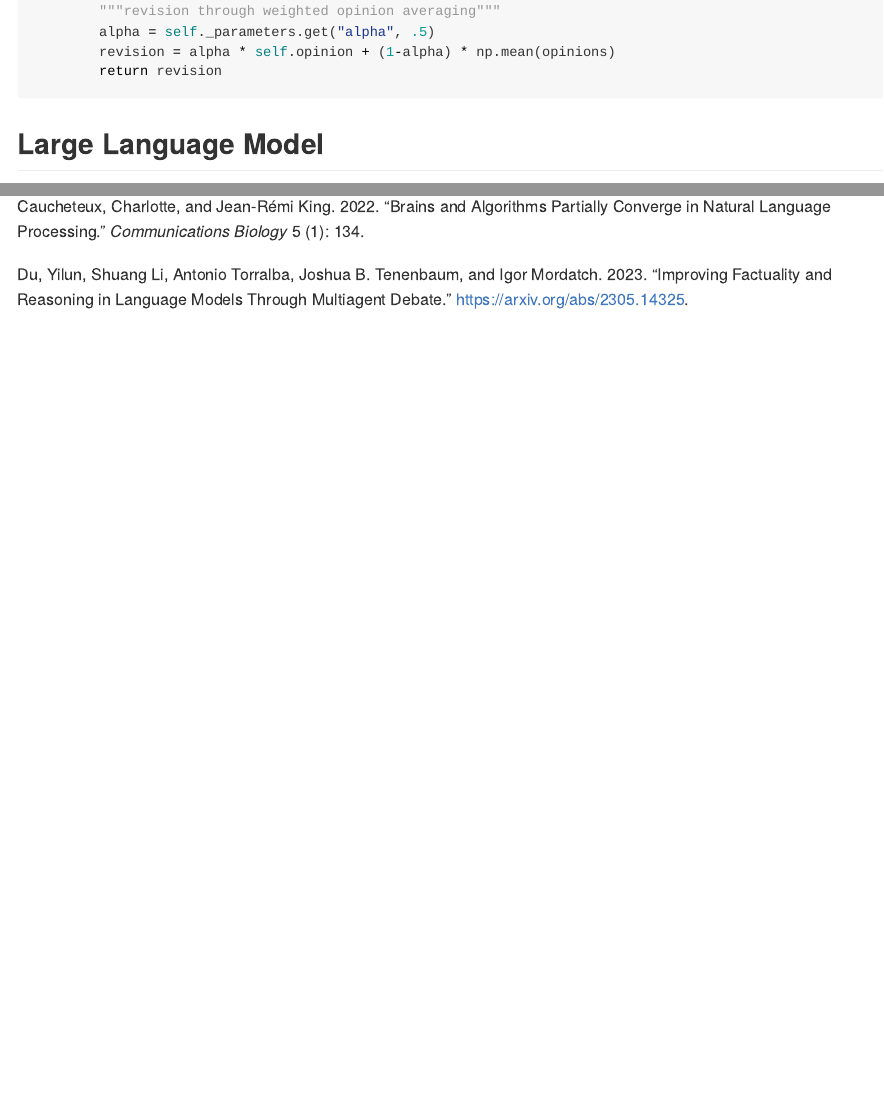
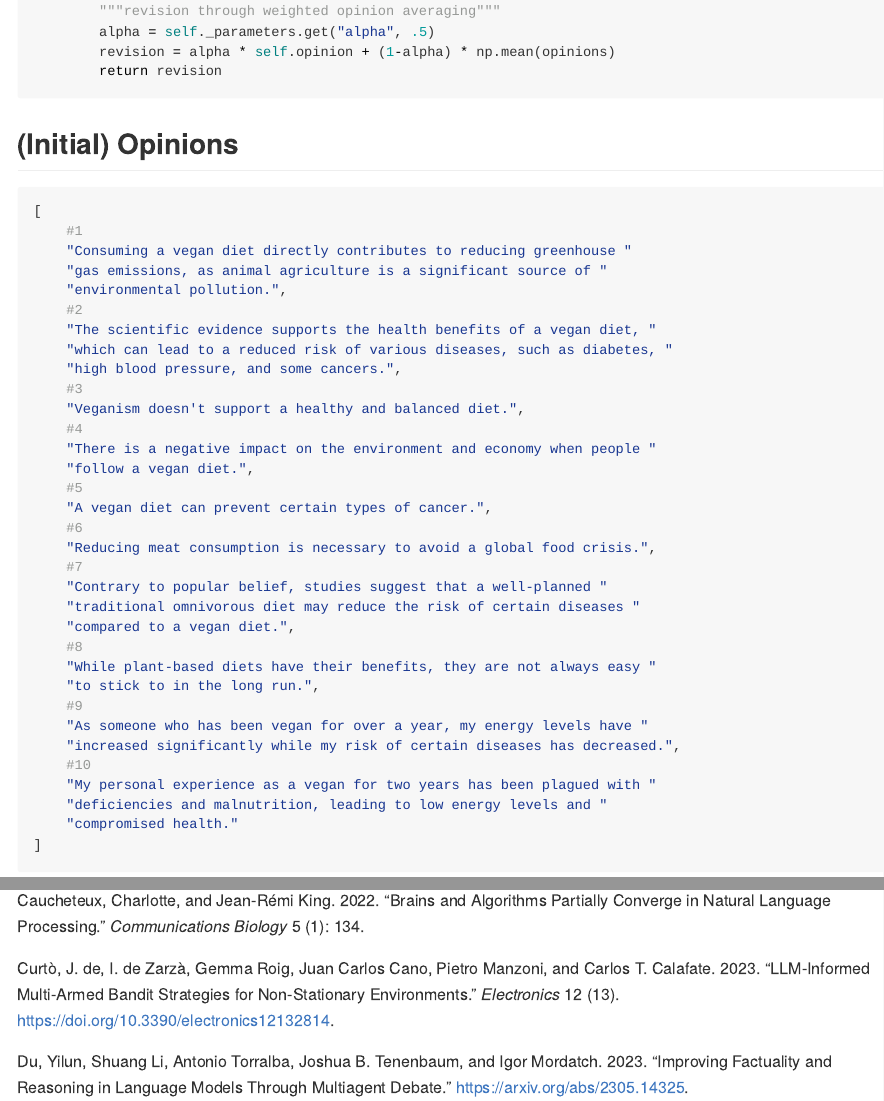
Before and after one commit to debatelab/genai-epistemology, a Quarto document (slides/comp-models-23.qmd): the page in a window 1100 px wide, from 6570 px down, and a second part further down, joined at a grey line. The pictures show the output file slides/comp-models-23.md that the author committed with the source, drawn offline in the style of GitHub.

Commit message:
add backup slides

````diff
--- a/slides/comp-models-23.qmd
+++ b/slides/comp-models-23.qmd
@@ -161,6 +161,45 @@ class NumericalBCAgent(AbstractBCAgent):
         revision = alpha * self.opinion + (1-alpha) * np.mean(opinions)
         return revision
 ```
+
+## (Initial) Opinions
+
+``` {.python code-line-numbers="false"}
+[
+    #1
+    "Consuming a vegan diet directly contributes to reducing greenhouse "
+    "gas emissions, as animal agriculture is a significant source of "
+    "environmental pollution.",
+    #2
+    "The scientific evidence supports the health benefits of a vegan diet, "
+    "which can lead to a reduced risk of various diseases, such as diabetes, "
+    "high blood pressure, and some cancers.",
+    #3
+    "Veganism doesn't support a healthy and balanced diet.",
+    #4
+    "There is a negative impact on the environment and economy when people "
+    "follow a vegan diet.",
+    #5
+    "A vegan diet can prevent certain types of cancer.",
+    #6
+    "Reducing meat consumption is necessary to avoid a global food crisis.",
+    #7
+    "Contrary to popular belief, studies suggest that a well-planned "
+    "traditional omnivorous diet may reduce the risk of certain diseases "
+    "compared to a vegan diet.",
+    #8
+    "While plant-based diets have their benefits, they are not always easy "
+    "to stick to in the long run.",
+    #9
+    "As someone who has been vegan for over a year, my energy levels have "
+    "increased significantly while my risk of certain diseases has decreased.",
+    #10
+    "My personal experience as a vegan for two years has been plagued with "
+    "deficiencies and malnutrition, leading to low energy levels and "
+    "compromised health."
+]
+```
+
 
 ## Large Language Model
 
--- a/slides/references.bib
+++ b/slides/references.bib
@@ -110,3 +110,10 @@ abstract = {The neuroscience of perception has recently been revolutionized with
   year={2022},
   publisher={Cold Spring Harbor Laboratory}
 }
+@article{electronics12132814,
+AUTHOR = {de Curtò, J. and de Zarzà, I. and Roig, Gemma and Cano, Juan Carlos and Manzoni, Pietro and Calafate, Carlos T.},
+TITLE = {LLM-Informed Multi-Armed Bandit Strategies for Non-Stationary Environments},
+JOURNAL = {Electronics},
+VOLUME = {12},
+YEAR = {2023},
+NUMBER = {13},
@@ -112,0 +124,2 @@ abstract = {The neuroscience of perception has recently been revolutionized with
+DOI = {10.3390/electronics12132814}
+}
````
Also changed, not shown: slides/comp-models-23.md, slides/figs/Curto2023_bandits.png (added), slides/figs/DuEtAl2023_consensus.png (added), slides/comp-models-23.qmd (22 more changed lines), slides/references.bib (4 more changed lines).
